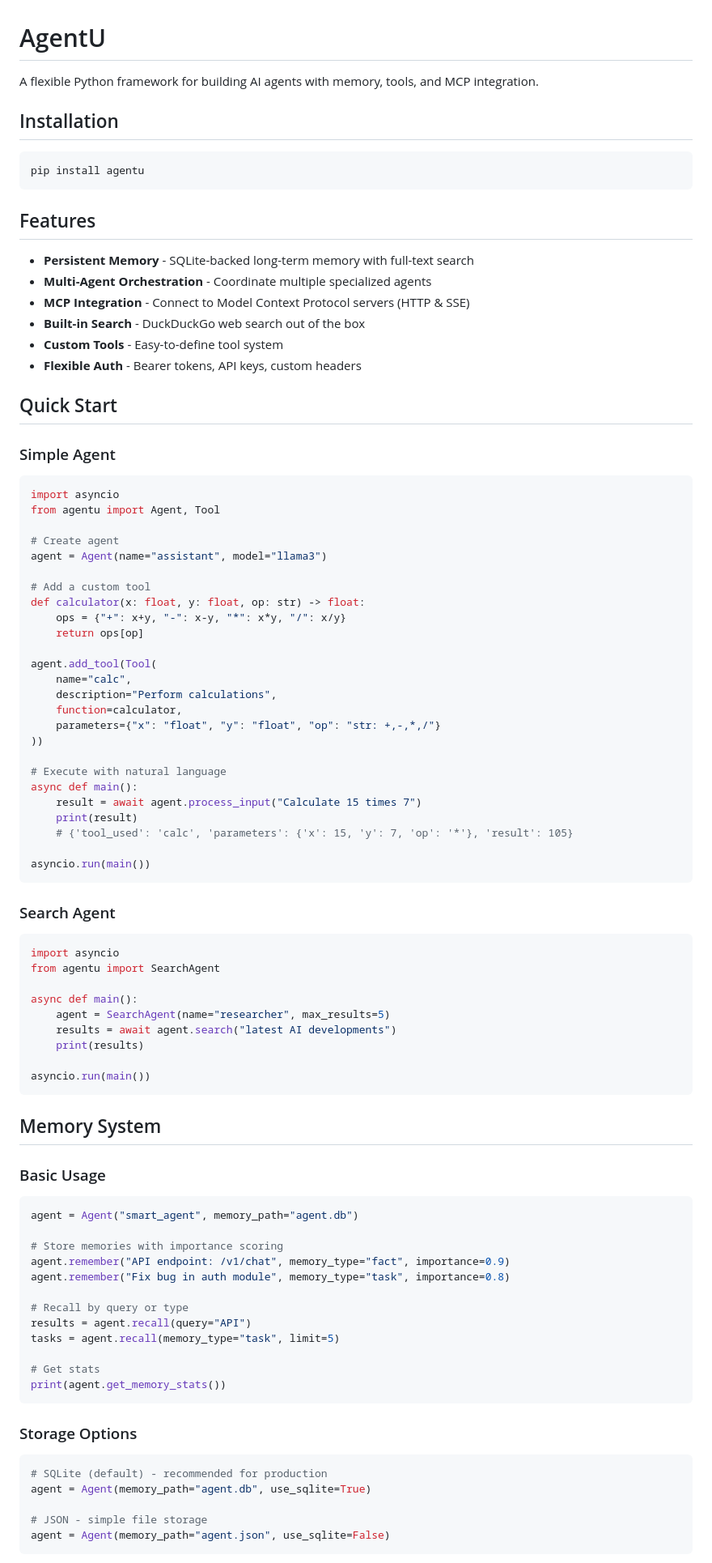
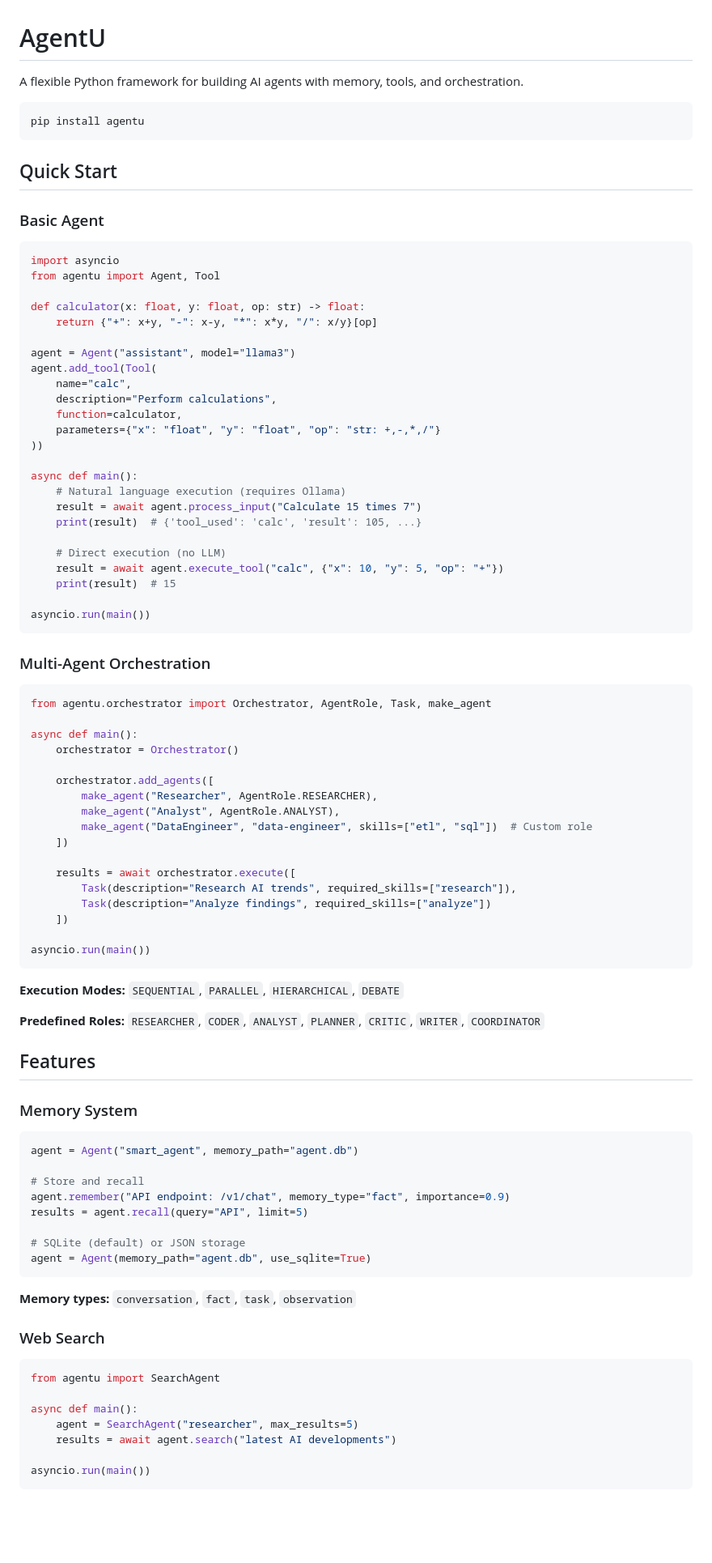
Before and after one commit to hemanth/agentu, a Markdown page: README.md, the part around the change printed below. Shown: that part at 81% size. Drawn GitHub-style; blank space fills up the shorter version.

````diff
--- a/README.md
+++ b/README.md
@@ -1,38 +1,23 @@
 # AgentU
 
-A flexible Python framework for building AI agents with memory, tools, and MCP integration.
-
-## Installation
+A flexible Python framework for building AI agents with memory, tools, and orchestration.
 
 ```bash
 pip install agentu
 ```
 
-## Features
-
-- **Persistent Memory** - SQLite-backed long-term memory with full-text search
-- **Multi-Agent Orchestration** - Coordinate multiple specialized agents
-- **MCP Integration** - Connect to Model Context Protocol servers (HTTP & SSE)
-- **Built-in Search** - DuckDuckGo web search out of the box
-- **Custom Tools** - Easy-to-define tool system
-- **Flexible Auth** - Bearer tokens, API keys, custom headers
-
 ## Quick Start
 
-### Simple Agent
+### Basic Agent
 
 ```python
 import asyncio
 from agentu import Agent, Tool
 
-# Create agent
-agent = Agent(name="assistant", model="llama3")
+def calculator(x: float, y: float, op: str) -> float:
+    return {"+": x+y, "-": x-y, "*": x*y, "/": x/y}[op]
 
-# Add a custom tool
-def calculator(x: float, y: float, op: str) -> float:
-    ops = {"+": x+y, "-": x-y, "*": x*y, "/": x/y}
-    return ops[op]
-
+agent = Agent("assistant", model="llama3")
 agent.add_tool(Tool(
     name="calc",
     description="Perform calculations",
@@ -40,55 +25,70 @@ agent.add_tool(Tool(
     parameters={"x": "float", "y": "float", "op": "str: +,-,*,/"}
 ))
 
-# Execute with natural language
 async def main():
+    # Natural language execution (requires Ollama)
     result = await agent.process_input("Calculate 15 times 7")
-    print(result)
-    # {'tool_used': 'calc', 'parameters': {'x': 15, 'y': 7, 'op': '*'}, 'result': 105}
+    print(result)  # {'tool_used': 'calc', 'result': 105, ...}
+
+    # Direct execution (no LLM)
+    result = await agent.execute_tool("calc", {"x": 10, "y": 5, "op": "+"})
+    print(result)  # 15
 
 asyncio.run(main())
 ```
 
-### Search Agent
+### Multi-Agent Orchestration
 
 ```python
-import asyncio
-from agentu import SearchAgent
+from agentu.orchestrator import Orchestrator, AgentRole, Task, make_agent
 
 async def main():
-    agent = SearchAgent(name="researcher", max_results=5)
-    results = await agent.search("latest AI developments")
-    print(results)
+    orchestrator = Orchestrator()
+
+    orchestrator.add_agents([
+        make_agent("Researcher", AgentRole.RESEARCHER),
+        make_agent("Analyst", AgentRole.ANALYST),
+        make_agent("DataEngineer", "data-engineer", skills=["etl", "sql"])  # Custom role
+    ])
+
+    results = await orchestrator.execute([
+        Task(description="Research AI trends", required_skills=["research"]),
+        Task(description="Analyze findings", required_skills=["analyze"])
+    ])
 
 asyncio.run(main())
 ```
 
-## Memory System
+**Execution Modes:** `SEQUENTIAL`, `PARALLEL`, `HIERARCHICAL`, `DEBATE`
 
-### Basic Usage
+**Predefined Roles:** `RESEARCHER`, `CODER`, `ANALYST`, `PLANNER`, `CRITIC`, `WRITER`, `COORDINATOR`
+
+## Features
+
+### Memory System
 
 ```python
 agent = Agent("smart_agent", memory_path="agent.db")
 
-# Store memories with importance scoring
+# Store and recall
 agent.remember("API endpoint: /v1/chat", memory_type="fact", importance=0.9)
-agent.remember("Fix bug in auth module", memory_type="task", importance=0.8)
+results = agent.recall(query="API", limit=5)
 
-# Recall by query or type
-results = agent.recall(query="API")
-tasks = agent.recall(memory_type="task", limit=5)
-
-# Get stats
-print(agent.get_memory_stats())
+# SQLite (default) or JSON storage
+agent = Agent(memory_path="agent.db", use_sqlite=True)
 ```
 
-### Storage Options
+**Memory types:** `conversation`, `fact`, `task`, `observation`
+
+### Web Search
 
 ```python
-# SQLite (default) - recommended for production
-agent = Agent(memory_path="agent.db", use_sqlite=True)
+from agentu import SearchAgent
 
-# JSON - simple file storage
-agent = Agent(memory_path="agent.json", use_sqlite=False)
+async def main():
+    agent = SearchAgent("researcher", max_results=5)
+    results = await agent.search("latest AI developments")
+
+asyncio.run(main())
 ```
 
````
Also changed, not shown: other parts of README.md (+33 -224 lines).
